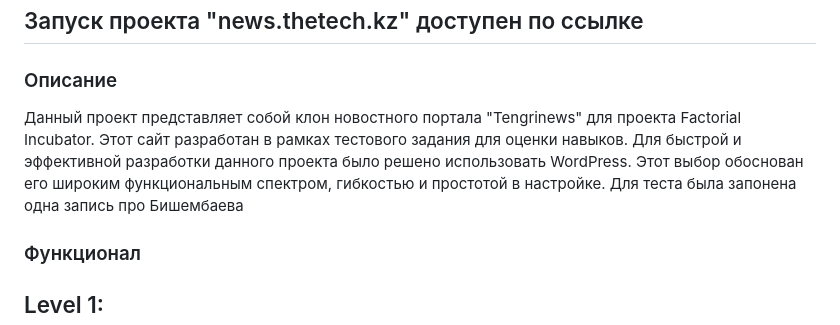
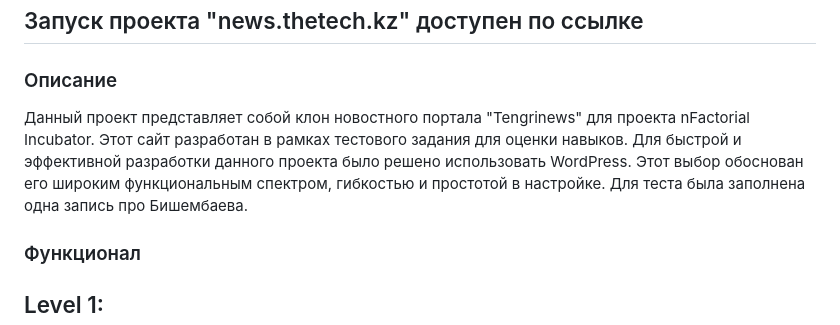
Before and after one commit to Thensystt/tengri, a Markdown page: README.md, the part around the change. Drawn GitHub-style.

```diff
--- a/README.md
+++ b/README.md
@@ -1,8 +1,8 @@
 ## Запуск проекта "news.thetech.kz" доступен по ссылке
 ### Описание
-Данный проект представляет собой клон новостного портала "Tengrinews" для проекта Factorial Incubator. Этот сайт разработан в рамках тестового задания для оценки навыков.
+Данный проект представляет собой клон новостного портала "Tengrinews" для проекта nFactorial Incubator. Этот сайт разработан в рамках тестового задания для оценки навыков.
 Для быстрой и эффективной разработки данного проекта было решено использовать WordPress. Этот выбор обоснован его широким функциональным спектром, гибкостью и простотой в настройке.
-Для теста была запонена одна запись про Бишембаева
+Для теста была заполнена одна запись про Бишембаева.
 ### Функционал
 ## Level 1:
 - Реализована основная функция списка новостей для отображения новостных статей на фронтенде с данными, полученными с бэкенда.
```
